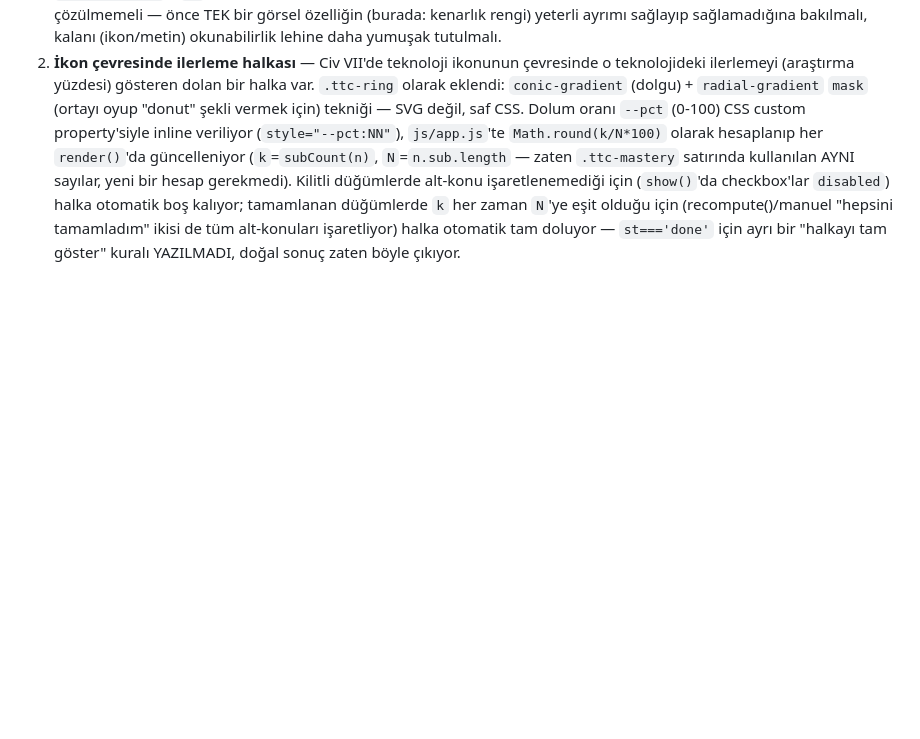
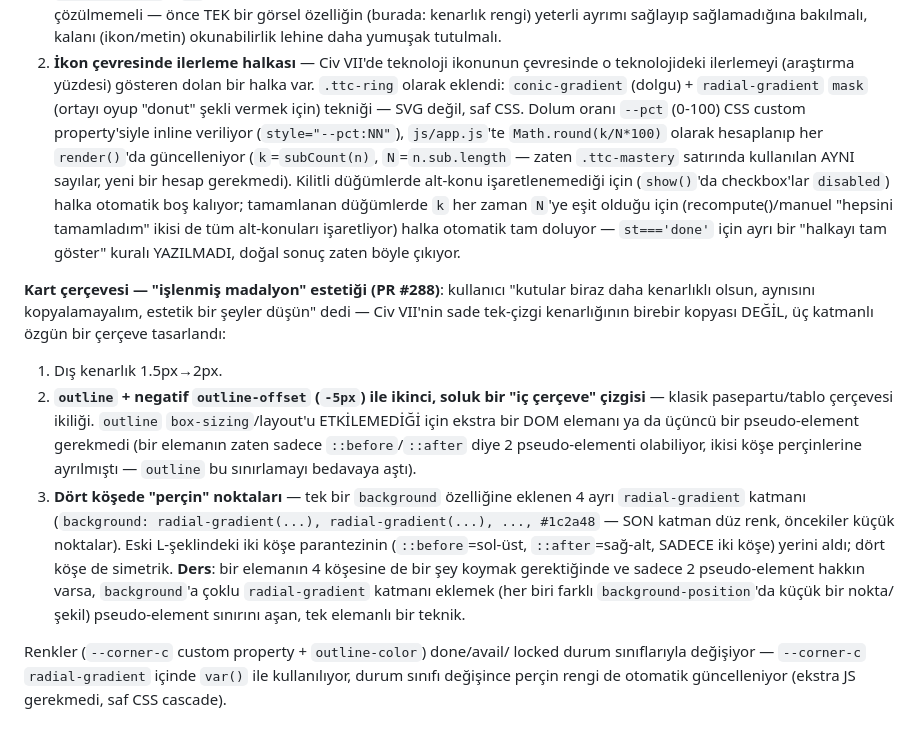
Before and after one commit to Erdem-239/ai_simulation, a Markdown page: CLAUDE.md, the part around the change. Rendered like a GitHub page; blank space fills up the shorter version.

Commit message:
docs: kart çerçevesi estetiğini (PR #288) CLAUDE.md'ye ekle (#289)
İç çerçeve çizgisi için outline+negatif offset tekniği ve 4 köşeye
perçin eklemek için çoklu radial-gradient background katmanı (2
pseudo-element sınırını aşan teknik) belgelendi.


Claude-Session: https://claude.ai/code/session_01S8bFCufjf4UVWqmUURKLAg

Co-authored-by: Claude <noreply@anthropic.com>

```diff
--- a/CLAUDE.md
+++ b/CLAUDE.md
@@ -570,3 +570,32 @@ Civ VII ekran görüntüleriyle iki şey daha işaret etti.
    alt-konuları işaretliyor) halka otomatik tam doluyor — `st==='done'`
    için ayrı bir "halkayı tam göster" kuralı YAZILMADI, doğal sonuç
    zaten böyle çıkıyor.
+
+**Kart çerçevesi — "işlenmiş madalyon" estetiği (PR #288)**: kullanıcı
+"kutular biraz daha kenarlıklı olsun, aynısını kopyalamayalım, estetik
+bir şeyler düşün" dedi — Civ VII'nin sade tek-çizgi kenarlığının
+birebir kopyası DEĞİL, üç katmanlı özgün bir çerçeve tasarlandı:
+
+1. Dış kenarlık 1.5px→2px.
+2. **`outline` + negatif `outline-offset` (`-5px`) ile ikinci, soluk
+   bir "iç çerçeve" çizgisi** — klasik pasepartu/tablo çerçevesi
+   ikiliği. `outline` `box-sizing`/layout'u ETKİLEMEDİĞİ için ekstra
+   bir DOM elemanı ya da üçüncü bir pseudo-element gerekmedi (bir
+   elemanın zaten sadece `::before`/`::after` diye 2 pseudo-elementi
+   olabiliyor, ikisi köşe perçinlerine ayrılmıştı — `outline` bu
+   sınırlamayı bedavaya aştı).
+3. **Dört köşede "perçin" noktaları** — tek bir `background` özelliğine
+   eklenen 4 ayrı `radial-gradient` katmanı (`background:
+   radial-gradient(...), radial-gradient(...), ..., #1c2a48` — SON
+   katman düz renk, öncekiler küçük noktalar). Eski L-şeklindeki iki
+   köşe parantezinin (`::before`=sol-üst, `::after`=sağ-alt, SADECE
+   iki köşe) yerini aldı; dört köşe de simetrik. **Ders**: bir elemanın
+   4 köşesine de bir şey koymak gerektiğinde ve sadece 2 pseudo-element
+   hakkın varsa, `background`'a çoklu `radial-gradient` katmanı eklemek
+   (her biri farklı `background-position`'da küçük bir nokta/şekil)
+   pseudo-element sınırını aşan, tek elemanlı bir teknik.
+
+Renkler (`--corner-c` custom property + `outline-color`) done/avail/
+locked durum sınıflarıyla değişiyor — `--corner-c` `radial-gradient`
+içinde `var()` ile kullanılıyor, durum sınıfı değişince perçin rengi de
+otomatik güncelleniyor (ekstra JS gerekmedi, saf CSS cascade).
```
